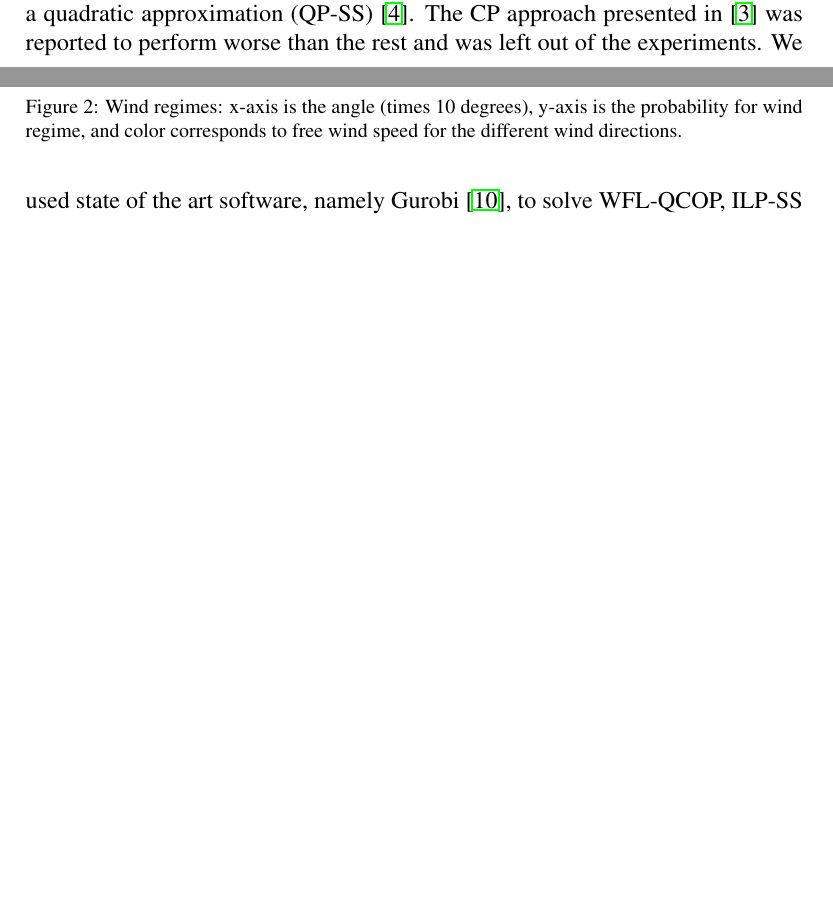
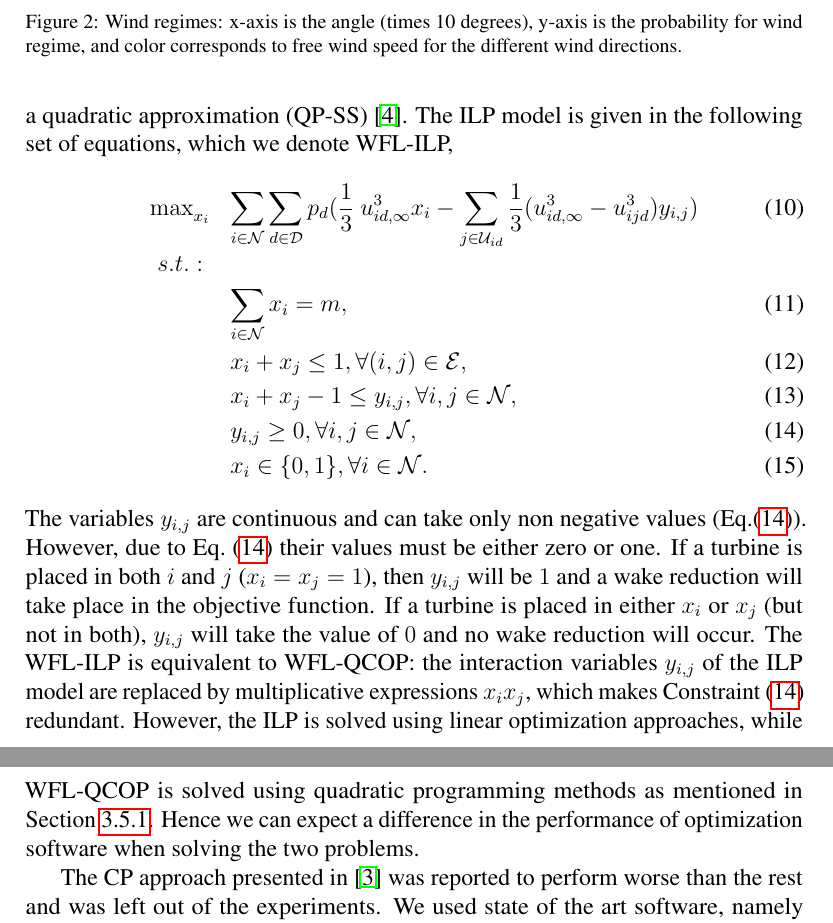
Before and after one commit to ArikSenderovich1983/WFLO, a LaTeX paper (paper.tex): two parts of pages 12 and 13 of 22 before the commit and two parts of pages 13 and 14 of 23 after it, joined at a grey line, cut so that both start at the same text, the shorter picture padded with empty space. Compiled offline with pdfLaTeX.

Commit message:
ILP in Section 4.

```diff
--- a/paper.tex
+++ b/paper.tex
@@ -706,8 +706,26 @@ ground roughness ($0.3$ meters), turbine rotor radius ($20$ meters), and a wind
 \paragraph{Optimization Benchmarks}
 
 We compared our two models, namely WFL-QCOP and WFL-QUBO, against two state of the art exact optimization methods:
-the integer linear programming (ILP-LS) approach from~\cite{donovan2005wind}, and the
-model that uses a quadratic approximation (QP-SS)~\cite{turner2014new}. The CP approach presented in~\cite{Zhang2014} was
+the integer linear programming (ILP-LS) approach from~\cite{donovan2005wind,Zhang2014}, and the
+model that uses a quadratic approximation (QP-SS)~\cite{turner2014new}.
+The ILP model is given in the following set of equations, which we denote WFL-ILP, \begin{eqnarray} \label{ILP}
+&\max_{x_i}^{}& \sum_{i \in \mathcal{N}}^{} \sum_{d \in \mathcal{D}}^{} p_d ( \frac{1}{3} \ u_{id, \infty}^3 x_i  - \sum_{j \in \mathcal{U}_{id}}^{} \frac{1}{3}(u_{id, \infty} ^3 - u_{ijd}^3)y_{i,j})   \\
+&s.t.:& \nonumber\\
+&\mbox{       }& \sum_{i \in \mathcal{N}}^{} x_i = m,\label{Cardinality2}\\
+&\mbox{       }& x_i + x_j \leq 1,   \forall (i,j) \in \mathcal{E}, \label{Grid2}\\
+&\mbox{       }& x_i + x_j -1 \leq y_{i,j},  \forall i,j \in \mathcal{N}, \label{Linearization}\\
+&\mbox{       }& y_{i,j} \geq 0,     \forall i,j \in \mathcal{N}, \label{Yij}\\
+&\mbox{       }& x_i \in \{0,1\},     \forall i \in \mathcal{N}. \label{Vars2}
+\end{eqnarray} The variables $y_{i,j}$ are continuous and can take only non negative values (Eq.(\ref{Yij})). However, due to Eq.~(\ref{Yij}) their values must
+be either zero or one. If a turbine is placed in both $i$ and $j$ ($x_i = x_j = 1$), then $y_{i,j}$ will be $1$ and a wake reduction
+will take place in the objective function. If a turbine is placed in either $x_i$ or $x_j$ (but not in both), $y_{i,j}$ will
+take the value of $0$ and no wake reduction will occur. The WFL-ILP is equivalent to WFL-QCOP: the interaction
+variables $y_{i,j}$ of the ILP model are replaced by multiplicative expressions $x_{i}x_{j}$, which makes Constraint (\ref{Yij}) redundant.
+However, the ILP is solved using linear optimization approaches, while WFL-QCOP is solved using quadratic programming methods as mentioned in Section~\ref{quadratic}. Hence
+we can expect a difference in the performance of optimization software when solving the two problems.
+
+
+The CP approach presented in~\cite{Zhang2014} was
 reported to perform worse than the rest and was left out of the experiments.
 We used state of the art software, namely Gurobi~\cite{gurobi}, to solve WFL-QCOP, ILP-SS and QP-SS.
 For consistency, we shall refer to WFL-QCOP problem as QP-LS as it is a quadratic program that uses the LS objective.
```
Also changed, not shown: paper.tex (17 more changed lines).
